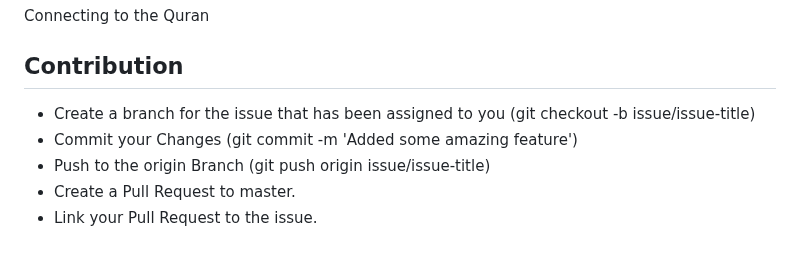
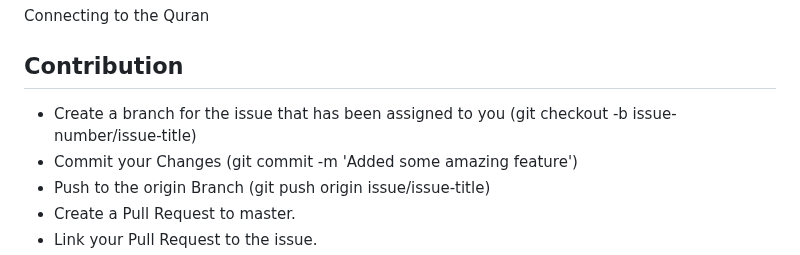
Before and after one commit to AbdullahAhmedSoomro/quran_connect, a Markdown page: README.md, the part around the change. GitHub-like rendering.

```diff
--- a/README.md
+++ b/README.md
@@ -4,7 +4,7 @@ Connecting to the Quran
 
 ## Contribution
 
-- Create a branch for the issue that has been assigned to you (git checkout -b issue/issue-title)
+- Create a branch for the issue that has been assigned to you (git checkout -b issue-number/issue-title)
 - Commit your Changes (git commit -m 'Added some amazing feature')
 - Push to the origin Branch (git push origin issue/issue-title)
 - Create a Pull Request to master.
```
